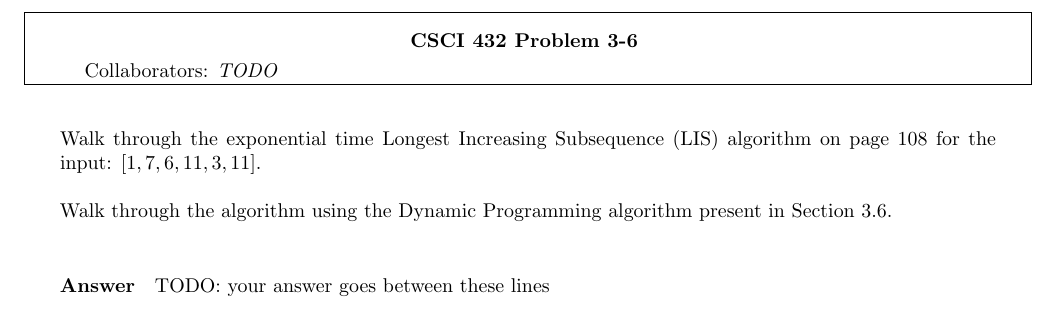
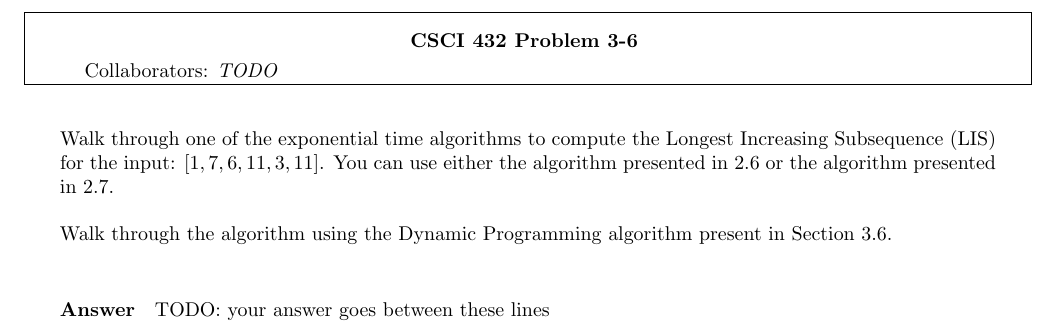
Before and after one commit to ryanhansen2222/csci-432-fall2020, a LaTeX document (hw/H-3G/H-3G.tex): part of page 7 of 9, cut so that both start at the same text. Compiled offline with pdfLaTeX.

Commit message:
Clarify where LIS algorithm is found"

```diff
--- a/hw/H-3G/H-3G.tex
+++ b/hw/H-3G/H-3G.tex
@@ -132,8 +132,10 @@ TODO: your answer goes between these lines
 \nextprob
 \collab{TODO}
 
-Walk through the exponential time Longest Increasing Subsequence (LIS) algorithm
-on page 108 for the input: $\left[ 1, 7, 6, 11, 3, 11 \right]$.
+Walk through one of the exponential time algorithms to compute the Longest
+Increasing Subsequence (LIS) for the input: $\left[ 1, 7, 6, 11, 3, 11 \right]$.
+You can use either the algorithm presented in 2.6 or the algorithm presented in
+2.7.
 
 Walk through the algorithm using the Dynamic Programming algorithm present in
 Section 3.6.
```
